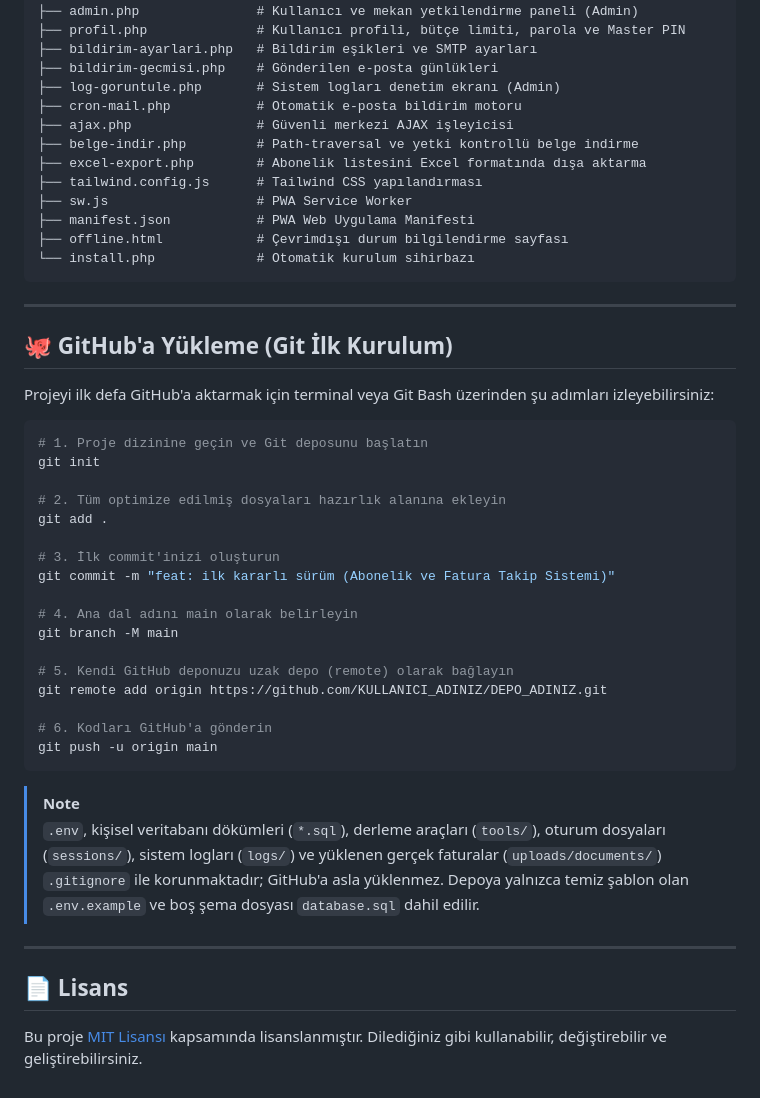
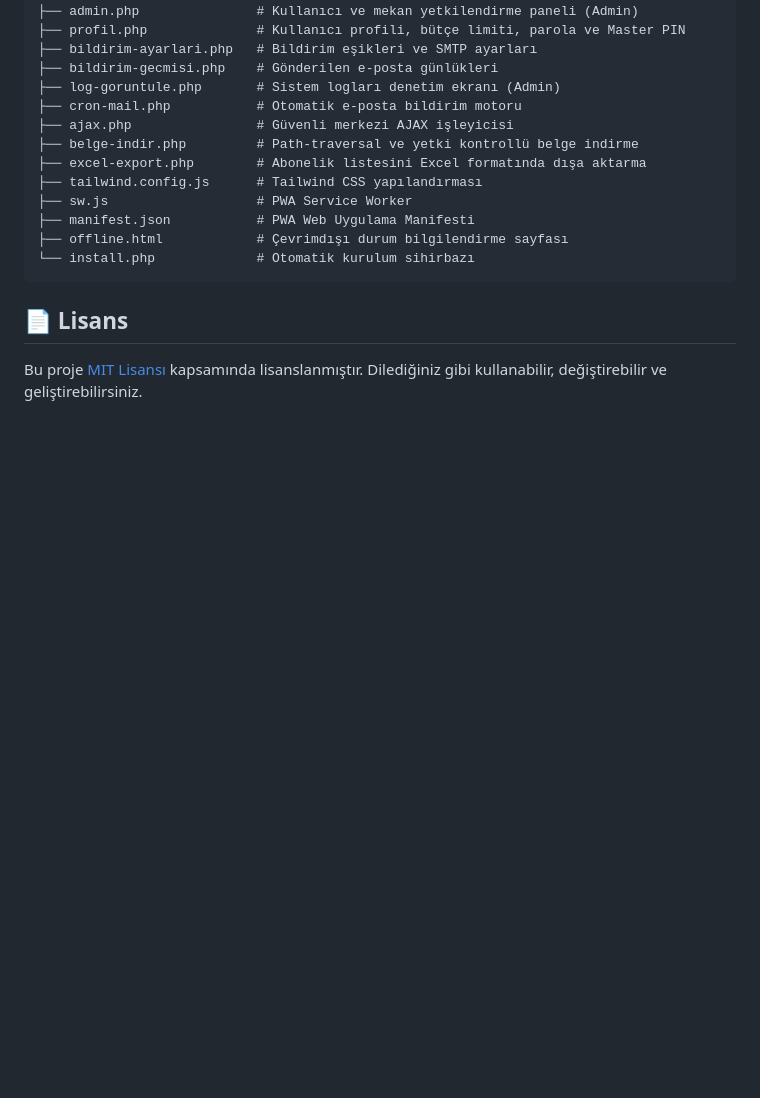
Before and after one commit to haktanbozer/abonelik-takip, a Markdown page: README.md, the part around the change. Rendered like a GitHub page; blank space fills up the shorter version.

````diff
--- a/README.md
+++ b/README.md
@@ -249,36 +249,6 @@ abonelik-takip/
 └── install.php             # Otomatik kurulum sihirbazı
 ```
 
----
-
-## 🐙 GitHub'a Yükleme (Git İlk Kurulum)
-
-Projeyi ilk defa GitHub'a aktarmak için terminal veya Git Bash üzerinden şu adımları izleyebilirsiniz:
-
-```bash
-# 1. Proje dizinine geçin ve Git deposunu başlatın
-git init
-
-# 2. Tüm optimize edilmiş dosyaları hazırlık alanına ekleyin
-git add .
-
-# 3. İlk commit'inizi oluşturun
-git commit -m "feat: ilk kararlı sürüm (Abonelik ve Fatura Takip Sistemi)"
-
-# 4. Ana dal adını main olarak belirleyin
-git branch -M main
-
-# 5. Kendi GitHub deponuzu uzak depo (remote) olarak bağlayın
-git remote add origin https://github.com/KULLANICI_ADINIZ/DEPO_ADINIZ.git
-
-# 6. Kodları GitHub'a gönderin
-git push -u origin main
-```
-
-> [!NOTE]
-> `.env`, kişisel veritabanı dökümleri (`*.sql`), derleme araçları (`tools/`), oturum dosyaları (`sessions/`), sistem logları (`logs/`) ve yüklenen gerçek faturalar (`uploads/documents/`) `.gitignore` ile korunmaktadır; GitHub'a asla yüklenmez. Depoya yalnızca temiz şablon olan `.env.example` ve boş şema dosyası `database.sql` dahil edilir.
-
----
 
 ## 📄 Lisans
 
````
